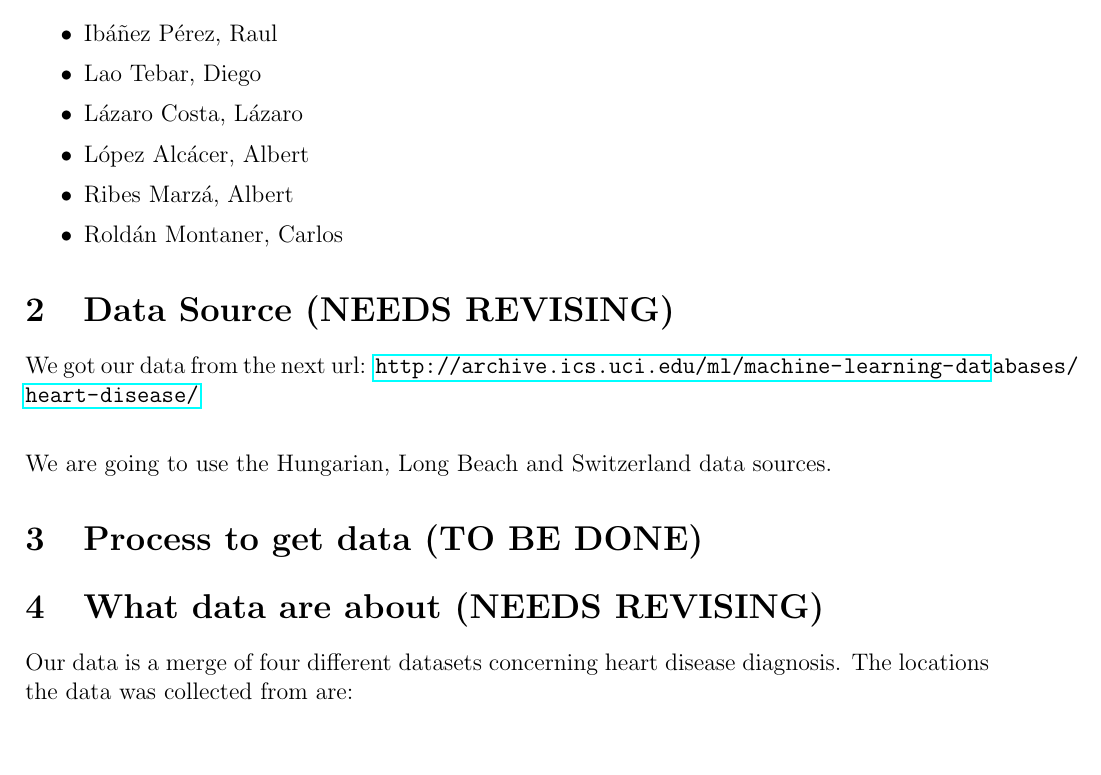
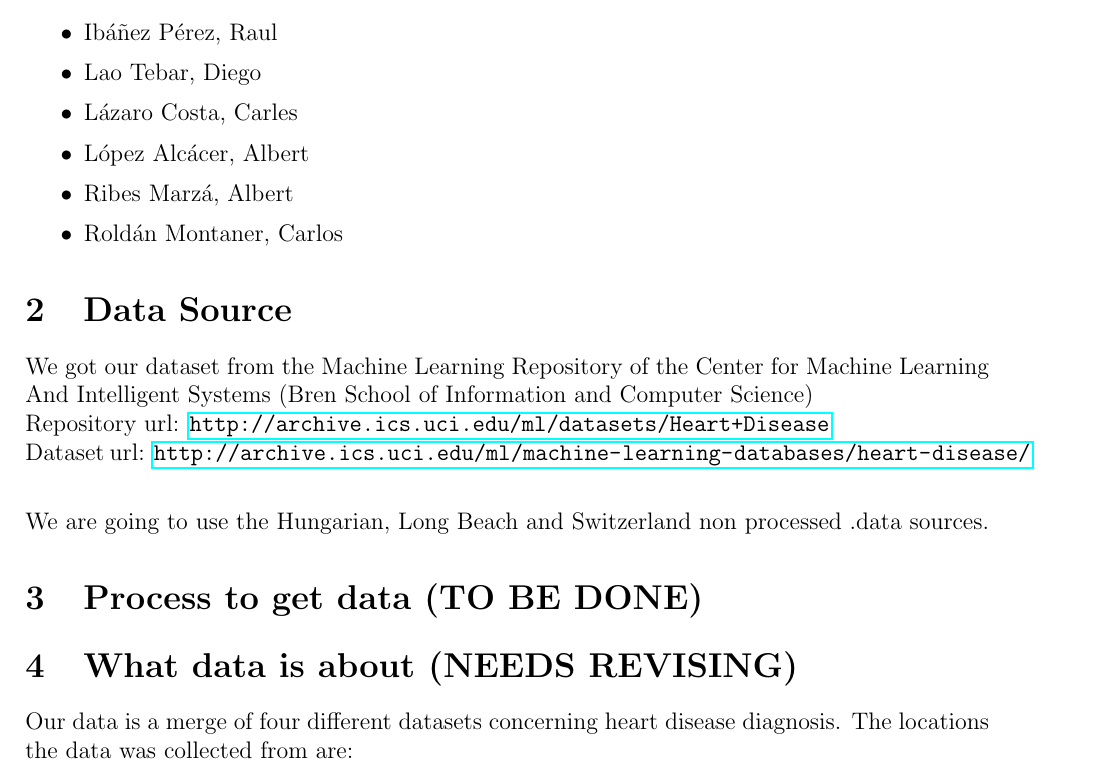
Before and after one commit to ribes96/Grau-MD, a LaTeX document (Informe/entrega.tex): part of page 1 of 2, cut so that both start at the same text, the shorter picture padded with empty space. Compiled offline with pdfLaTeX.

Commit message:
data source mod

```diff
--- a/Informe/entrega.tex
+++ b/Informe/entrega.tex
@@ -31,24 +31,26 @@
 
         \item Ibáñez Pérez, Raul
         \item Lao Tebar, Diego
-        \item Lázaro Costa, Lázaro
+        \item Lázaro Costa, Carles
         \item López Alcácer, Albert
         \item Ribes Marzá, Albert
         \item Roldán Montaner, Carlos
 
     \end{itemize}
 
-\section{Data Source (\textbf{NEEDS REVISING})}
+\section{Data Source}
 
-    We got our data from the next url: \url{http://archive.ics.uci.edu/ml/machine-learning-databases/heart-disease/} \newline
+    We got our dataset from the Machine Learning Repository of the Center for Machine Learning And Intelligent Systems (Bren School of Information and Computer Science)\newline
+    Repository url: \url{http://archive.ics.uci.edu/ml/datasets/Heart+Disease}\newline
+    Dataset url: \url{http://archive.ics.uci.edu/ml/machine-learning-databases/heart-disease/} \newline
 
-    We are going to use the Hungarian, Long Beach and Switzerland data sources.
+    We are going to use the Hungarian, Long Beach and Switzerland non processed .data sources.
 
 \section{Process to get data (\textbf{TO BE DONE})}
 
 
 
-\section{What data are about (\textbf{NEEDS REVISING})}
+\section{What data is about (\textbf{NEEDS REVISING})}
 
     Our data is a merge of four different datasets concerning heart disease diagnosis. The locations the data was collected from are:
 
```
Also changed, not shown: Informe/entrega.pdf.
